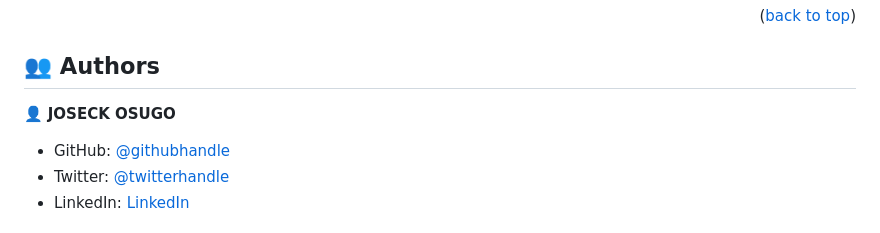
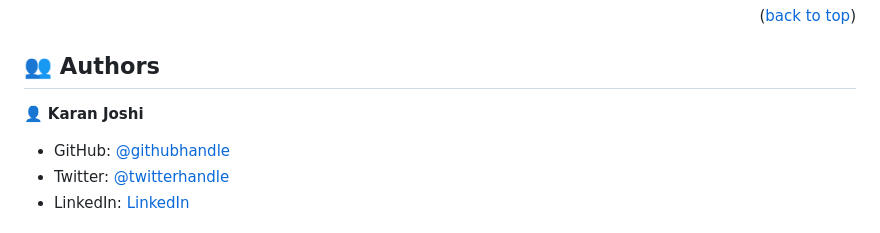
Before and after one commit to DevKaranJ/Hello_Microverse-, a Markdown page: README.md, the part around the change. Rendered like a GitHub page.

```diff
--- a/README.md
+++ b/README.md
@@ -76,7 +76,7 @@ Run it in your local server
 ## 👥 Authors <a name="authors"></a>
 
 
-👤 **JOSECK OSUGO**
+👤 **Karan Joshi**
 
 - GitHub: [@githubhandle](https://github.com/ReX0069)
 - Twitter: [@twitterhandle](https://twitter.com/RX0069)
```
